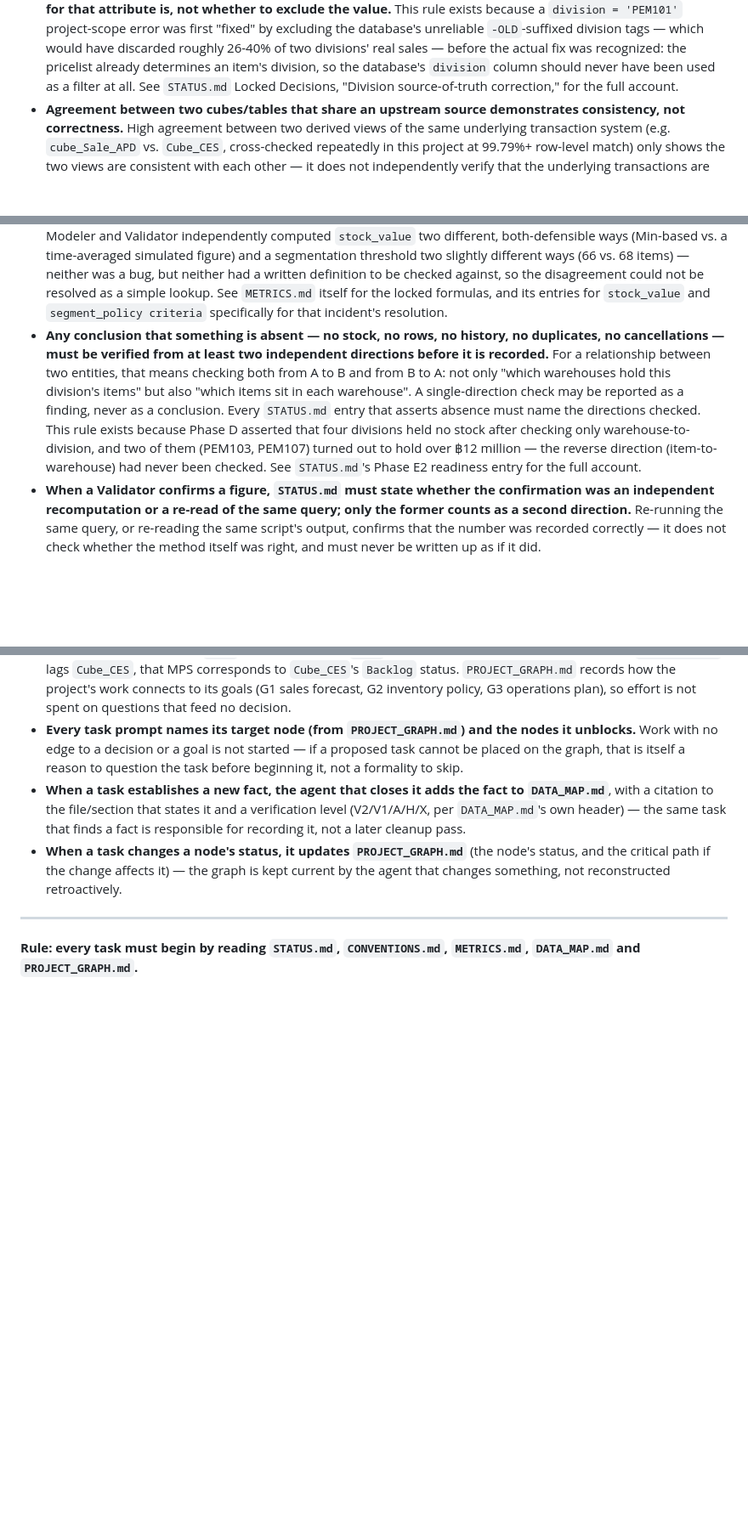
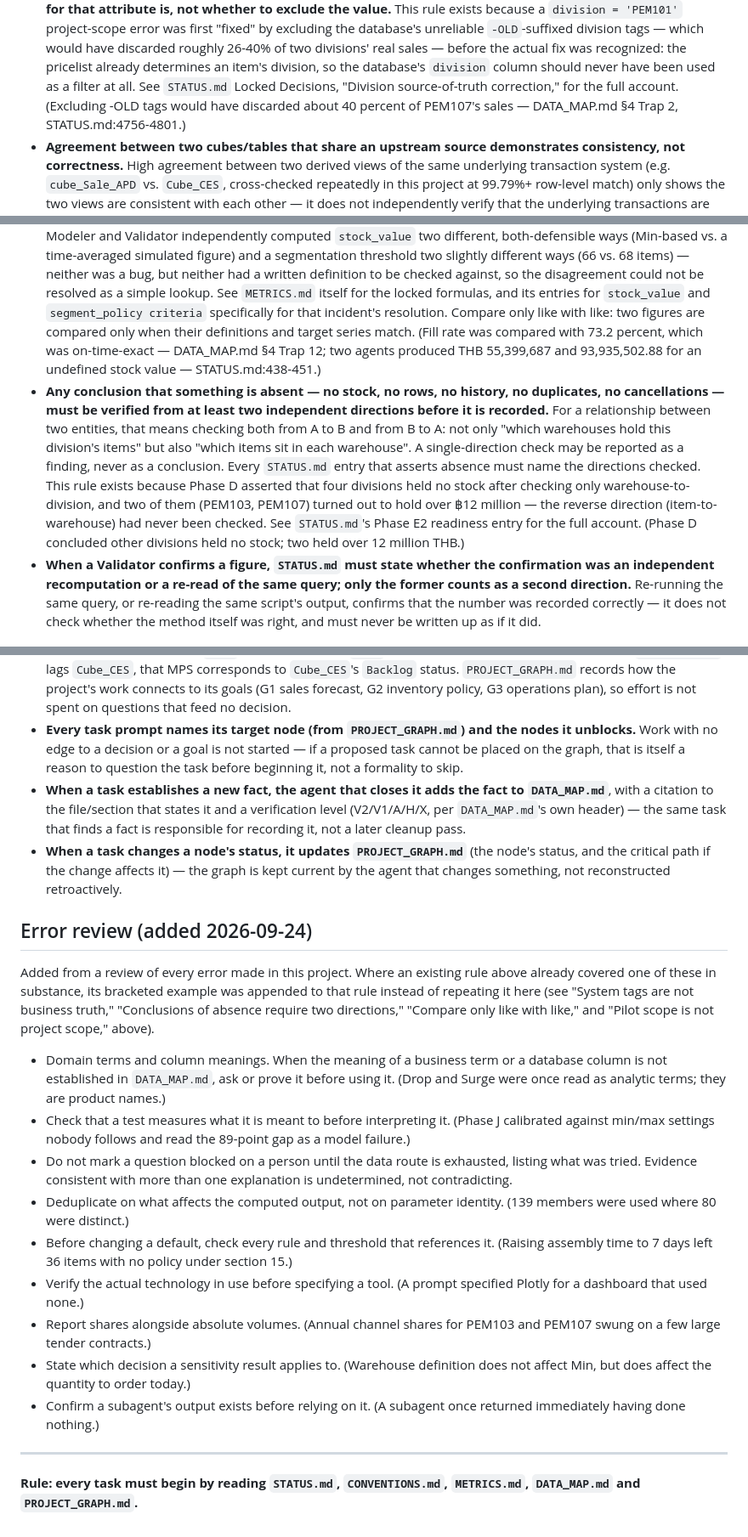
Before and after one commit to jetniphat400/sale_forecast, a Markdown page: CONVENTIONS.md, 3 parts joined by grey strips. Shown at 85% size. Drawn GitHub-style; blank space fills up the shorter version.

Commit message:
Add 9 new CONVENTIONS.md rules from a project error review; extend 4 existing
From a review of every error made in this project. Checked against the
existing file first: where a rule already existed in substance, its
bracketed example was appended in place rather than duplicating the
rule (pilot-scope-not-project-scope, system-tags-not-business-truth,
two-directions-for-absence, and compare-only-like-with-like/METRICS.md
single source of truth).

New (added verbatim, "Error review" section): domain terms/column
meanings need proof before use; check a test measures what it claims;
don't mark a question blocked on a person until the data route is
exhausted; deduplicate on what affects the output, not parameter
identity; check every rule/threshold referencing a default before
changing it; verify the actual technology before specifying a tool;
report shares alongside absolute volumes; state which decision a
sensitivity result applies to; confirm a subagent's output exists
before relying on it.

Co-Authored-By: Claude Sonnet 5 <noreply@anthropic.com>

```diff
--- a/CONVENTIONS.md
+++ b/CONVENTIONS.md
@@ -25,7 +25,8 @@
   discarded roughly 26-40% of two divisions' real sales — before the actual fix was recognized:
   the pricelist already determines an item's division, so the database's `division` column should
   never have been used as a filter at all. See `STATUS.md` Locked Decisions, "Division
-  source-of-truth correction," for the full account.
+  source-of-truth correction," for the full account. (Excluding -OLD tags would have discarded
+  about 40 percent of PEM107's sales — DATA_MAP.md §4 Trap 2, STATUS.md:4756-4801.)
 - **Agreement between two cubes/tables that share an upstream source demonstrates consistency,
   not correctness.** High agreement between two derived views of the same underlying transaction
   system (e.g. `cube_Sale_APD` vs. `Cube_CES`, cross-checked repeatedly in this project at
@@ -50,7 +51,10 @@
   (66 vs. 68 items) — neither was a bug, but neither had a written definition to be checked
   against, so the disagreement could not be resolved as a simple lookup. See `METRICS.md` itself
   for the locked formulas, and its entries for `stock_value` and `segment_policy criteria`
-  specifically for that incident's resolution.
+  specifically for that incident's resolution. Compare only like with like: two figures are
+  compared only when their definitions and target series match. (Fill rate was compared with 73.2
+  percent, which was on-time-exact — DATA_MAP.md §4 Trap 12; two agents produced THB 55,399,687 and
+  93,935,502.88 for an undefined stock value — STATUS.md:438-451.)
 - **Any conclusion that something is absent — no stock, no rows, no history, no duplicates, no
   cancellations — must be verified from at least two independent directions before it is
   recorded.** For a relationship between two entities, that means checking both from A to B and
@@ -60,7 +64,8 @@
   rule exists because Phase D asserted that four divisions held no stock after checking only
   warehouse-to-division, and two of them (PEM103, PEM107) turned out to hold over ฿12 million —
   the reverse direction (item-to-warehouse) had never been checked. See `STATUS.md`'s Phase E2
-  readiness entry for the full account.
+  readiness entry for the full account. (Phase D concluded other divisions held no stock; two held
+  over 12 million THB.)
 - **When a Validator confirms a figure, `STATUS.md` must state whether the confirmation was an
   independent recomputation or a re-read of the same query; only the former counts as a second
   direction.** Re-running the same query, or re-reading the same script's output, confirms that
@@ -140,6 +146,33 @@
   the critical path if the change affects it) — the graph is kept current by the agent that changes
   something, not reconstructed retroactively.
 
+## Error review (added 2026-09-24)
+
+Added from a review of every error made in this project. Where an existing rule above already
+covered one of these in substance, its bracketed example was appended to that rule instead of
+repeating it here (see "System tags are not business truth," "Conclusions of absence require two
+directions," "Compare only like with like," and "Pilot scope is not project scope," above).
+
+- Domain terms and column meanings. When the meaning of a business term or a database column is
+  not established in `DATA_MAP.md`, ask or prove it before using it. (Drop and Surge were once read
+  as analytic terms; they are product names.)
+- Check that a test measures what it is meant to before interpreting it. (Phase J calibrated
+  against min/max settings nobody follows and read the 89-point gap as a model failure.)
+- Do not mark a question blocked on a person until the data route is exhausted, listing what was
+  tried. Evidence consistent with more than one explanation is undetermined, not contradicting.
+- Deduplicate on what affects the computed output, not on parameter identity. (139 members were
+  used where 80 were distinct.)
+- Before changing a default, check every rule and threshold that references it. (Raising assembly
+  time to 7 days left 36 items with no policy under section 15.)
+- Verify the actual technology in use before specifying a tool. (A prompt specified Plotly for a
+  dashboard that used none.)
+- Report shares alongside absolute volumes. (Annual channel shares for PEM103 and PEM107 swung on
+  a few large tender contracts.)
+- State which decision a sensitivity result applies to. (Warehouse definition does not affect Min,
+  but does affect the quantity to order today.)
+- Confirm a subagent's output exists before relying on it. (A subagent once returned immediately
+  having done nothing.)
+
 ---
 
 **Rule: every task must begin by reading `STATUS.md`, `CONVENTIONS.md`, `METRICS.md`,
```
Also changed, not shown: other parts of CONVENTIONS.md (+2 -1 lines).
